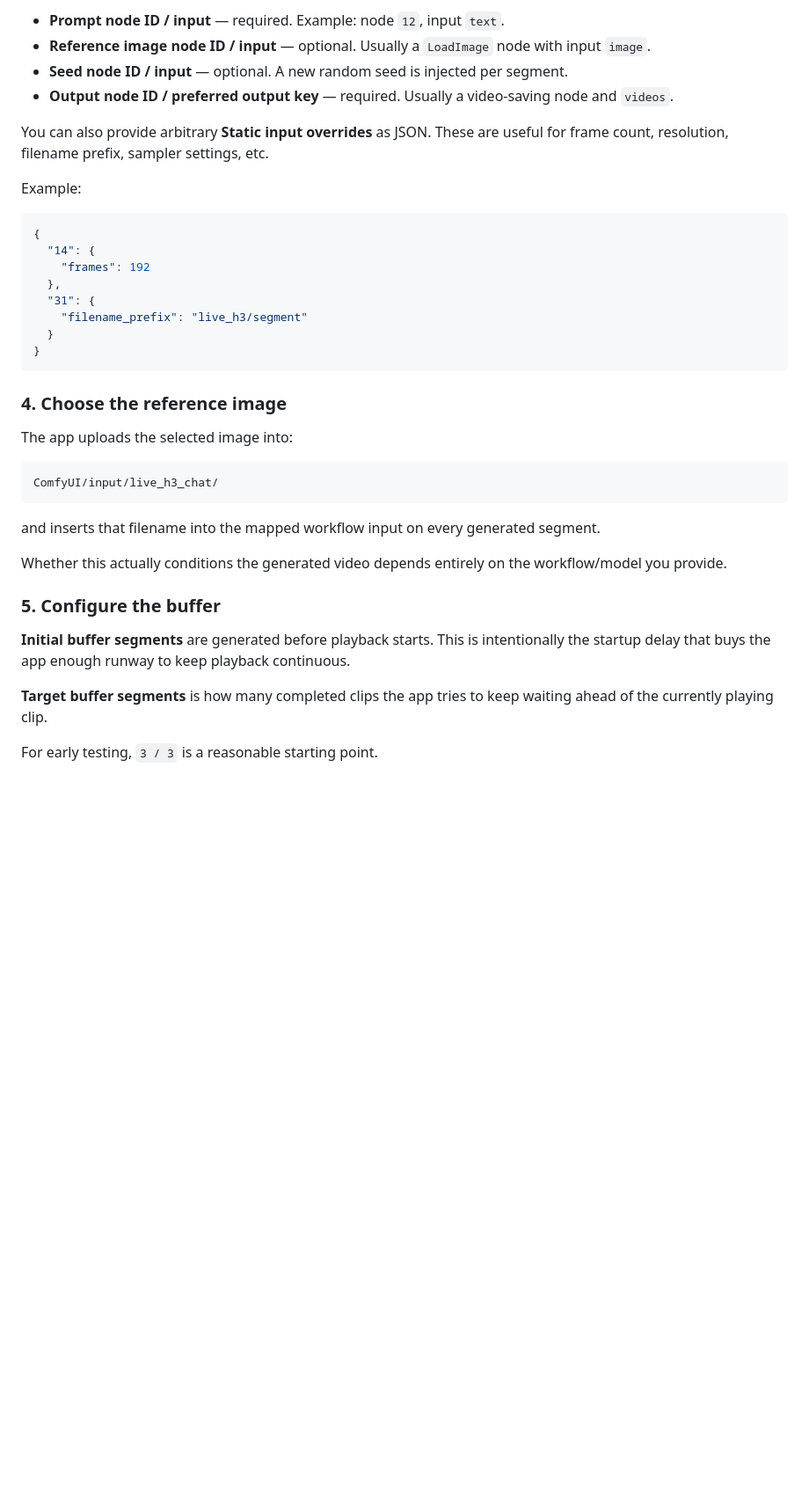
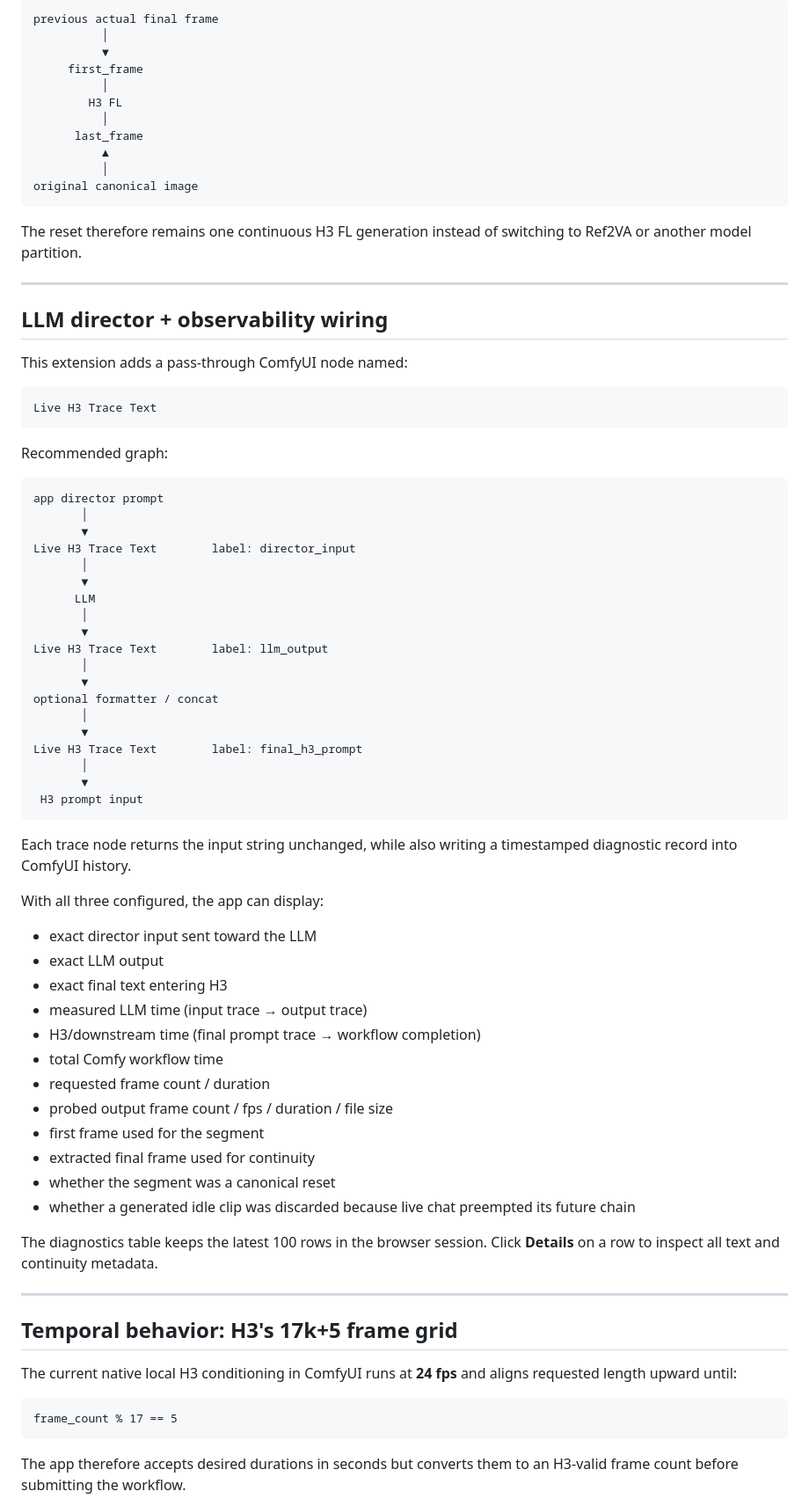
Before and after one commit to showads/ComfyUI-LiveStream-H3-Chat, a Markdown page: README.md, the part around one of its changes. Shown at 88% size. Rendered like a GitHub page; blank space fills up the shorter version.

Commit message:
Document FL continuity, reset strategy, timing controls, and diagnostics

````diff
--- a/README.md
+++ b/README.md
@@ -73,39 +69,81 @@ The app needs to know which workflow fields it may replace before every segment:
-- **Prompt node ID / input** — required. Example: node `12`, input `text`.
-- **Reference image node ID / input** — optional. Usually a `LoadImage` node with input `image`.
-- **Seed node ID / input** — optional. A new random seed is injected per segment.
-- **Output node ID / preferred output key** — required. Usually a video-saving node and `videos`.
-
-You can also provide arbitrary **Static input overrides** as JSON. These are useful for frame count, resolution, filename prefix, sampler settings, etc.
-
-Example:
-
-```json
-{
-  "14": {
-    "frames": 192
-  },
-  "31": {
-    "filename_prefix": "live_h3/segment"
-  }
-}
+```text
+previous actual final frame
+          │
+          ▼
+     first_frame
+          │
+        H3 FL
+          │
+      last_frame
+          ▲
+          │
+original canonical image
 ```
 
-### 4. Choose the reference image
+The reset therefore remains one continuous H3 FL generation instead of switching to Ref2VA or another model partition.
 
-The app uploads the selected image into:
+---
+
+## LLM director + observability wiring
+
+This extension adds a pass-through ComfyUI node named:
 
 ```text
-ComfyUI/input/live_h3_chat/
+Live H3 Trace Text
 ```
 
-and inserts that filename into the mapped workflow input on every generated segment.
+Recommended graph:
 
-Whether this actually conditions the generated video depends entirely on the workflow/model you provide.
+```text
+app director prompt
+       │
+       ▼
+Live H3 Trace Text        label: director_input
+       │
+       ▼
+      LLM
+       │
+       ▼
+Live H3 Trace Text        label: llm_output
+       │
+       ▼
+optional formatter / concat
+       │
+       ▼
+Live H3 Trace Text        label: final_h3_prompt
+       │
+       ▼
+ H3 prompt input
+```
 
-### 5. Configure the buffer
+Each trace node returns the input string unchanged, while also writing a timestamped diagnostic record into ComfyUI history.
 
-**Initial buffer segments** are generated before playback starts. This is intentionally the startup delay that buys the app enough runway to keep playback continuous.
+With all three configured, the app can display:
 
-**Target buffer segments** is how many completed clips the app tries to keep waiting ahead of the currently playing clip.
+- exact director input sent toward the LLM
+- exact LLM output
+- exact final text entering H3
+- measured LLM time (input trace → output trace)
+- H3/downstream time (final prompt trace → workflow completion)
+- total Comfy workflow time
+- requested frame count / duration
+- probed output frame count / fps / duration / file size
+- first frame used for the segment
+- extracted final frame used for continuity
+- whether the segment was a canonical reset
+- whether a generated idle clip was discarded because live chat preempted its future chain
 
-For early testing, `3 / 3` is a reasonable starting point.
+The diagnostics table keeps the latest 100 rows in the browser session. Click **Details** on a row to inspect all text and continuity metadata.
+
+---
+
+## Temporal behavior: H3's 17k+5 frame grid
+
+The current native local H3 conditioning in ComfyUI runs at **24 fps** and aligns requested length upward until:
+
+```text
+frame_count % 17 == 5
+```
+
+The app therefore accepts desired durations in seconds but converts them to an H3-valid frame count before submitting the workflow.
+
````
Also changed, not shown: other parts of README.md (+155 -73 lines).
